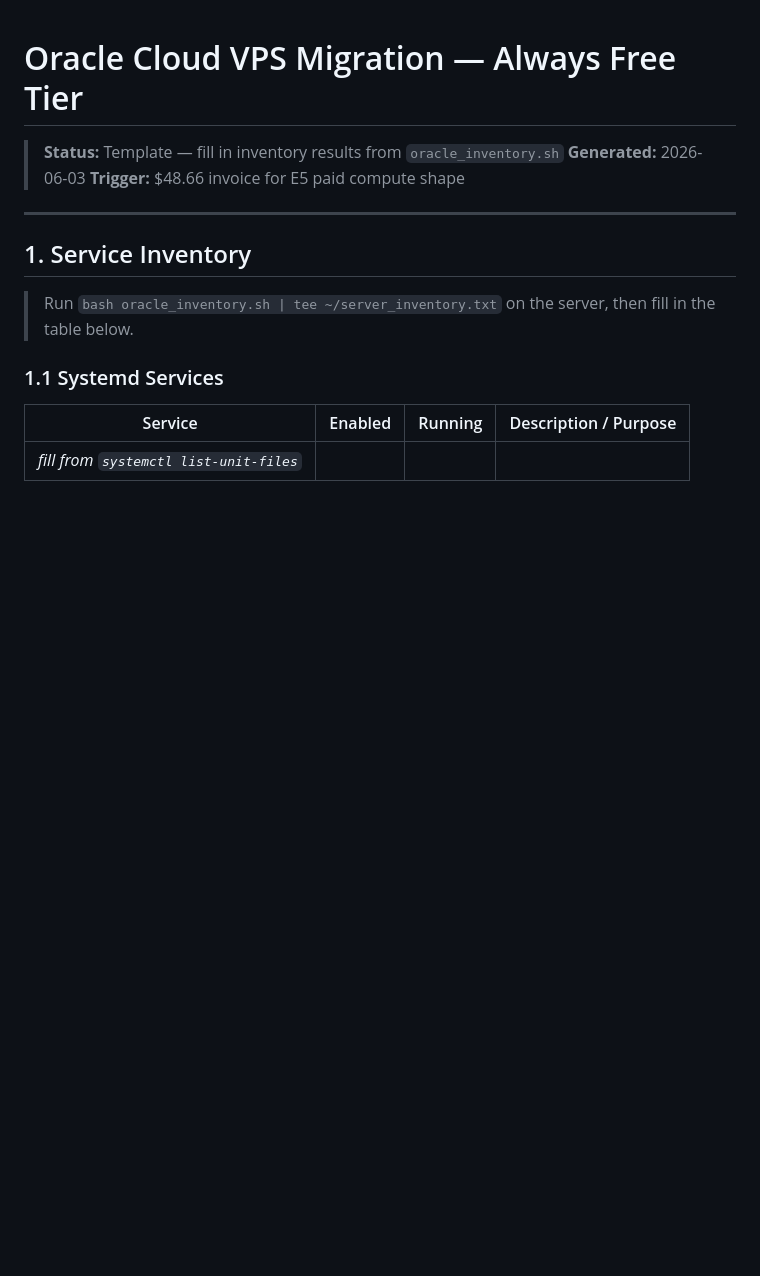
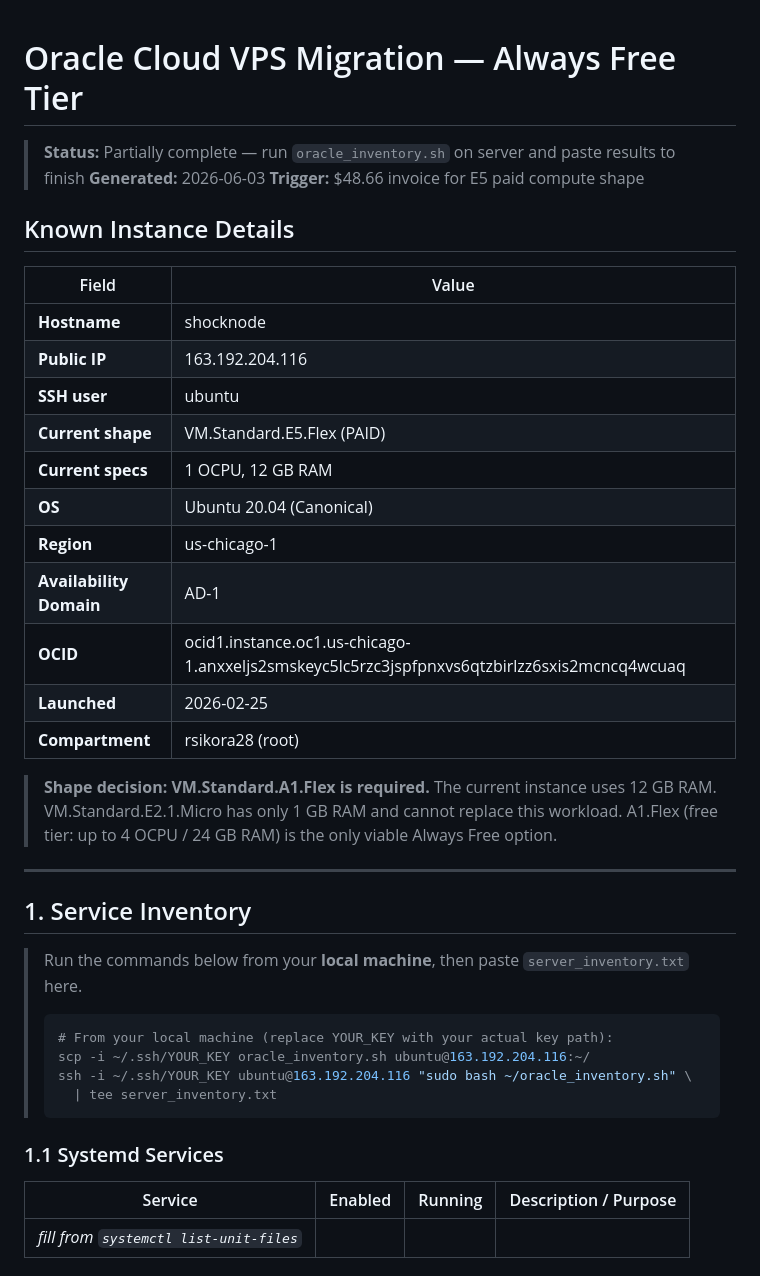
Before and after one commit to robbie-med/improve, a Markdown page: oracle_migration.md, the part around the change. Drawn GitHub-style; blank space fills up the shorter version.

Commit message:
Update migration doc with confirmed instance details
Filled in known facts from OCI console:
- Instance: shocknode, 163.192.204.116, ubuntu user
- Shape: VM.Standard.E5.Flex (1 OCPU, 12 GB RAM) — confirmed paid
- OS: Ubuntu 20.04, Region: us-chicago-1
- Shape decision confirmed: A1.Flex required (E2.Micro has 1GB, incompatible with 12GB workload)
- Added exact scp/ssh commands for running inventory from local machine

https://claude.ai/code/session_013rcWZ7h2V6RZ5ZxiyqihQ2

````diff
--- a/oracle_migration.md
+++ b/oracle_migration.md
@@ -1,15 +1,42 @@
 # Oracle Cloud VPS Migration — Always Free Tier
 
-> **Status:** Template — fill in inventory results from `oracle_inventory.sh`
+> **Status:** Partially complete — run `oracle_inventory.sh` on server and paste results to finish
 > **Generated:** 2026-06-03
 > **Trigger:** $48.66 invoice for E5 paid compute shape
+
+## Known Instance Details
+
+| Field | Value |
+|-------|-------|
+| **Hostname** | shocknode |
+| **Public IP** | 163.192.204.116 |
+| **SSH user** | ubuntu |
+| **Current shape** | VM.Standard.E5.Flex (PAID) |
+| **Current specs** | 1 OCPU, 12 GB RAM |
+| **OS** | Ubuntu 20.04 (Canonical) |
+| **Region** | us-chicago-1 |
+| **Availability Domain** | AD-1 |
+| **OCID** | ocid1.instance.oc1.us-chicago-1.anxxeljs2smskeyc5lc5rzc3jspfpnxvs6qtzbirlzz6sxis2mcncq4wcuaq |
+| **Launched** | 2026-02-25 |
+| **Compartment** | rsikora28 (root) |
+
+> **Shape decision: VM.Standard.A1.Flex is required.**
+> The current instance uses 12 GB RAM. VM.Standard.E2.1.Micro has only 1 GB RAM
+> and cannot replace this workload. A1.Flex (free tier: up to 4 OCPU / 24 GB RAM)
+> is the only viable Always Free option.
 
 ---
 
 ## 1. Service Inventory
 
-> Run `bash oracle_inventory.sh | tee ~/server_inventory.txt` on the server, then
-> fill in the table below.
+> Run the commands below from your **local machine**, then paste `server_inventory.txt` here.
+>
+> ```bash
+> # From your local machine (replace YOUR_KEY with your actual key path):
+> scp -i ~/.ssh/YOUR_KEY oracle_inventory.sh ubuntu@163.192.204.116:~/
+> ssh -i ~/.ssh/YOUR_KEY ubuntu@163.192.204.116 "sudo bash ~/oracle_inventory.sh" \
+>   | tee server_inventory.txt
+> ```
 
 ### 1.1 Systemd Services
 
````
